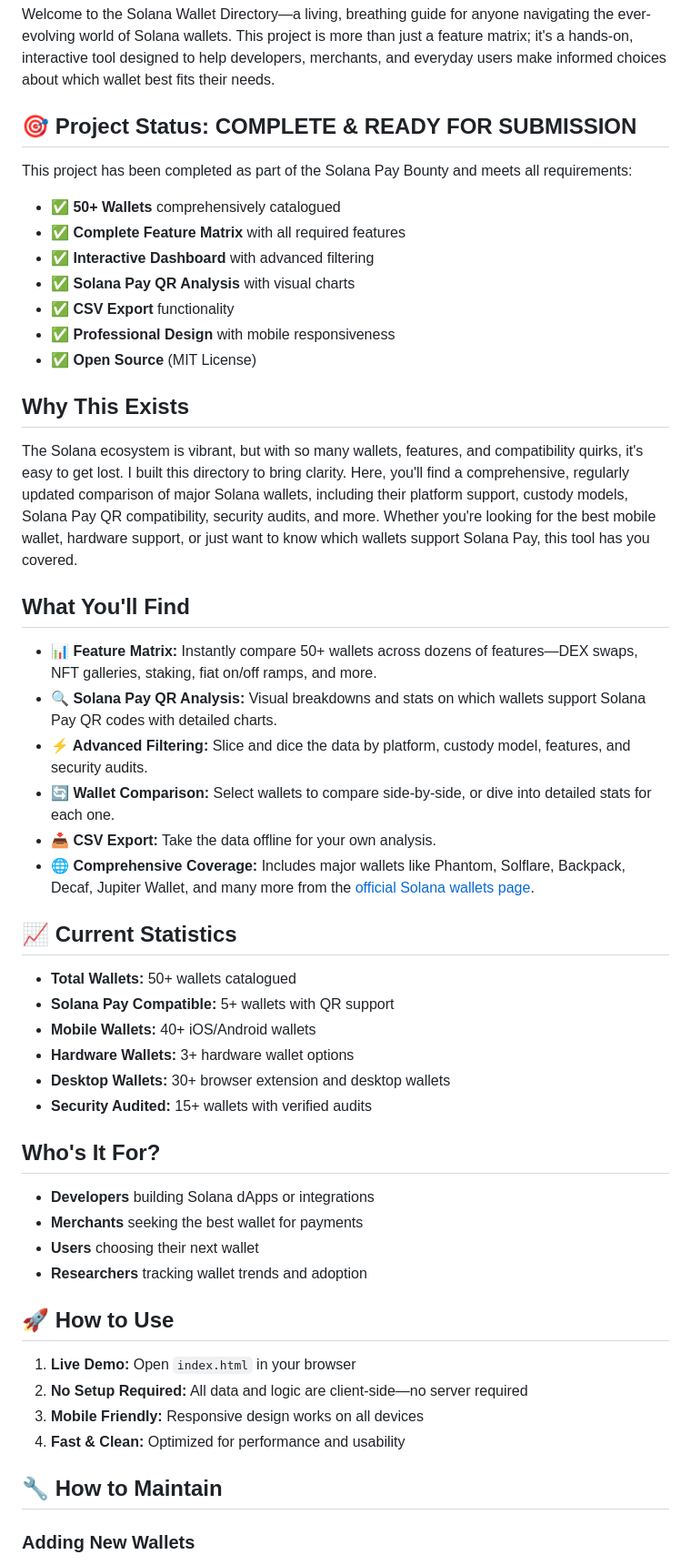
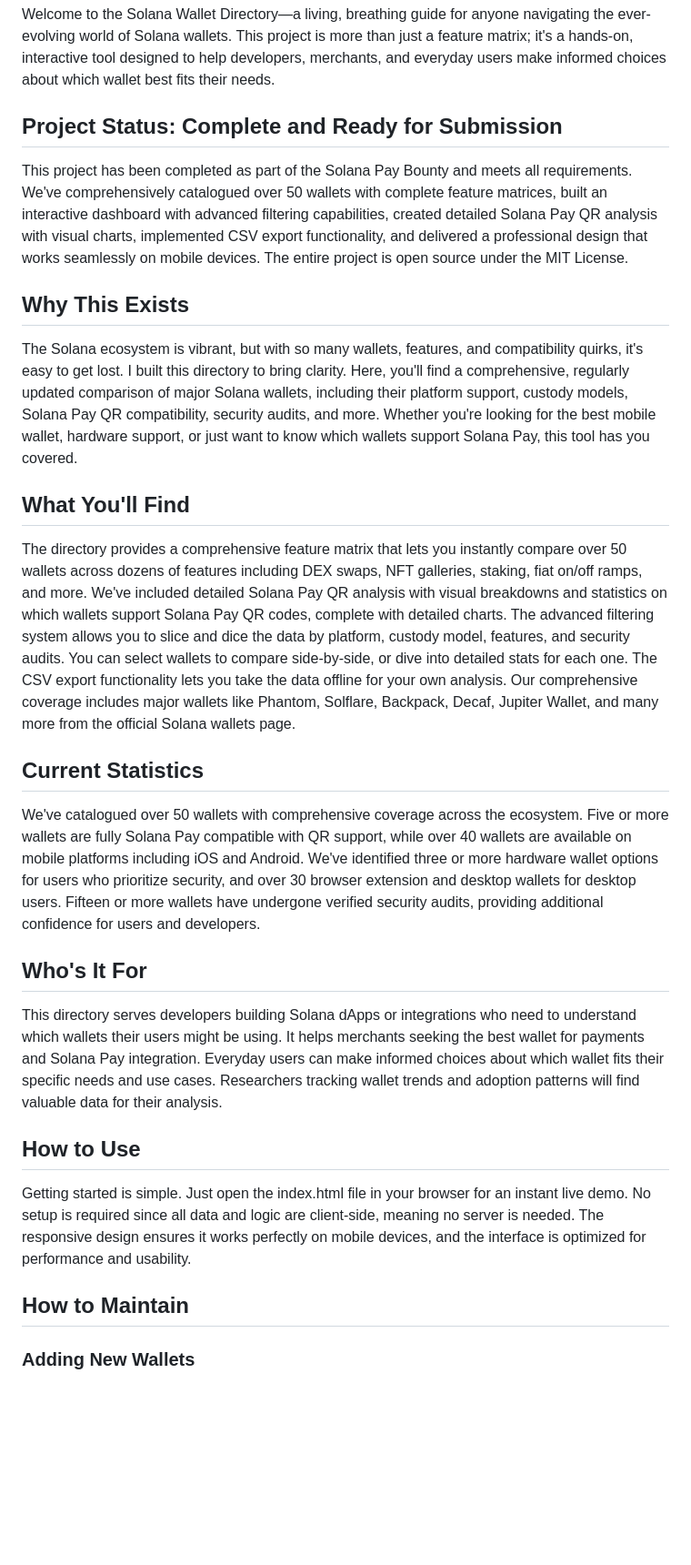
Before and after one commit to thecineintosh/solanawallet, a Markdown page: README.md, the part around the change printed below. Shown: that part at 91% size. Rendered like a GitHub page; blank space fills up the shorter version.

```diff
--- a/README.md
+++ b/README.md
@@ -2,17 +2,9 @@
 
 Welcome to the Solana Wallet Directory—a living, breathing guide for anyone navigating the ever-evolving world of Solana wallets. This project is more than just a feature matrix; it's a hands-on, interactive tool designed to help developers, merchants, and everyday users make informed choices about which wallet best fits their needs.
 
-## 🎯 Project Status: **COMPLETE & READY FOR SUBMISSION**
+## Project Status: Complete and Ready for Submission
 
-This project has been completed as part of the Solana Pay Bounty and meets all requirements:
-
-- ✅ **50+ Wallets** comprehensively catalogued
-- ✅ **Complete Feature Matrix** with all required features
-- ✅ **Interactive Dashboard** with advanced filtering
-- ✅ **Solana Pay QR Analysis** with visual charts
-- ✅ **CSV Export** functionality
-- ✅ **Professional Design** with mobile responsiveness
-- ✅ **Open Source** (MIT License)
+This project has been completed as part of the Solana Pay Bounty and meets all requirements. We've comprehensively catalogued over 50 wallets with complete feature matrices, built an interactive dashboard with advanced filtering capabilities, created detailed Solana Pay QR analysis with visual charts, implemented CSV export functionality, and delivered a professional design that works seamlessly on mobile devices. The entire project is open source under the MIT License.
 
 ## Why This Exists
 
@@ -20,36 +12,20 @@ The Solana ecosystem is vibrant, but with so many wallets, features, and compati
 
 ## What You'll Find
 
-- **📊 Feature Matrix:** Instantly compare 50+ wallets across dozens of features—DEX swaps, NFT galleries, staking, fiat on/off ramps, and more.
-- **🔍 Solana Pay QR Analysis:** Visual breakdowns and stats on which wallets support Solana Pay QR codes with detailed charts.
-- **⚡ Advanced Filtering:** Slice and dice the data by platform, custody model, features, and security audits.
-- **🔄 Wallet Comparison:** Select wallets to compare side-by-side, or dive into detailed stats for each one.
-- **📥 CSV Export:** Take the data offline for your own analysis.
-- **🌐 Comprehensive Coverage:** Includes major wallets like Phantom, Solflare, Backpack, Decaf, Jupiter Wallet, and many more from the [official Solana wallets page](https://solana.com/solana-wallets).
+The directory provides a comprehensive feature matrix that lets you instantly compare over 50 wallets across dozens of features including DEX swaps, NFT galleries, staking, fiat on/off ramps, and more. We've included detailed Solana Pay QR analysis with visual breakdowns and statistics on which wallets support Solana Pay QR codes, complete with detailed charts. The advanced filtering system allows you to slice and dice the data by platform, custody model, features, and security audits. You can select wallets to compare side-by-side, or dive into detailed stats for each one. The CSV export functionality lets you take the data offline for your own analysis. Our comprehensive coverage includes major wallets like Phantom, Solflare, Backpack, Decaf, Jupiter Wallet, and many more from the official Solana wallets page.
 
-## 📈 Current Statistics
+## Current Statistics
 
-- **Total Wallets:** 50+ wallets catalogued
-- **Solana Pay Compatible:** 5+ wallets with QR support
-- **Mobile Wallets:** 40+ iOS/Android wallets
-- **Hardware Wallets:** 3+ hardware wallet options
-- **Desktop Wallets:** 30+ browser extension and desktop wallets
-- **Security Audited:** 15+ wallets with verified audits
+We've catalogued over 50 wallets with comprehensive coverage across the ecosystem. Five or more wallets are fully Solana Pay compatible with QR support, while over 40 wallets are available on mobile platforms including iOS and Android. We've identified three or more hardware wallet options for users who prioritize security, and over 30 browser extension and desktop wallets for desktop users. Fifteen or more wallets have undergone verified security audits, providing additional confidence for users and developers.
 
-## Who's It For?
+## Who's It For
 
-- **Developers** building Solana dApps or integrations
-- **Merchants** seeking the best wallet for payments
-- **Users** choosing their next wallet
-- **Researchers** tracking wallet trends and adoption
+This directory serves developers building Solana dApps or integrations who need to understand which wallets their users might be using. It helps merchants seeking the best wallet for payments and Solana Pay integration. Everyday users can make informed choices about which wallet fits their specific needs and use cases. Researchers tracking wallet trends and adoption patterns will find valuable data for their analysis.
 
-## 🚀 How to Use
+## How to Use
 
-1. **Live Demo:** Open `index.html` in your browser
-2. **No Setup Required:** All data and logic are client-side—no server required
-3. **Mobile Friendly:** Responsive design works on all devices
-4. **Fast & Clean:** Optimized for performance and usability
+Getting started is simple. Just open the index.html file in your browser for an instant live demo. No setup is required since all data and logic are client-side, meaning no server is needed. The responsive design ensures it works perfectly on mobile devices, and the interface is optimized for performance and usability.
 
-## 🔧 How to Maintain
+## How to Maintain
 
 ### Adding New Wallets
```
Also changed, not shown: other parts of README.md (+24 -78 lines).
